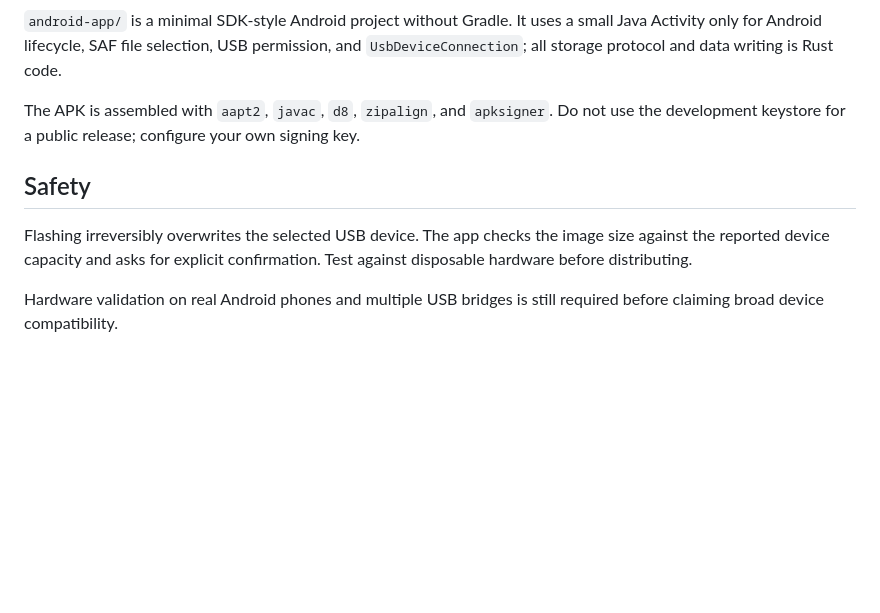
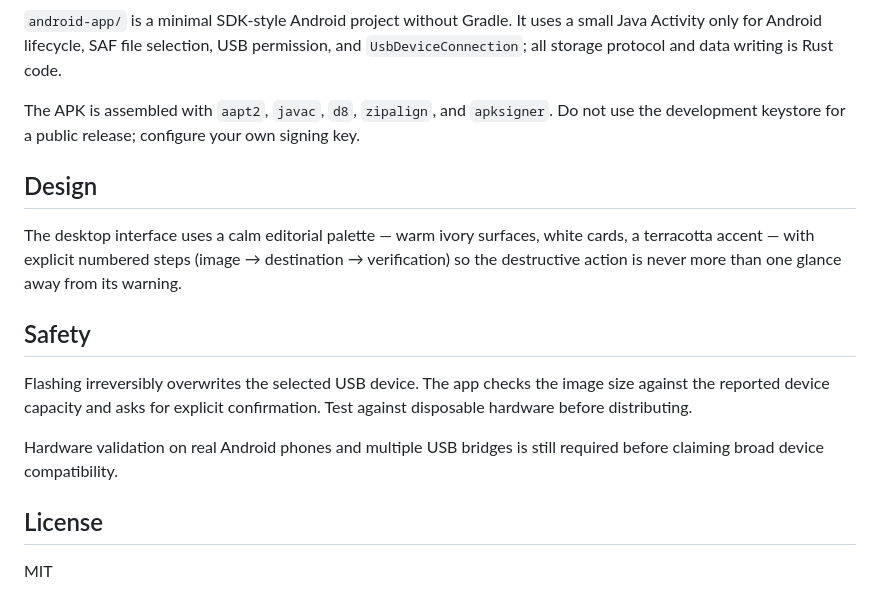
Before and after one commit to difp/isoloader, a Markdown page: README.md, the part around one of its changes. Drawn GitHub-style; blank space fills up the shorter version.

```diff
--- a/README.md
+++ b/README.md
@@ -36,6 +90,12 @@ and data writing is Rust code.
 The APK is assembled with `aapt2`, `javac`, `d8`, `zipalign`, and `apksigner`. Do not use the development
 keystore for a public release; configure your own signing key.
 
+## Design
+
+The desktop interface uses a calm editorial palette — warm ivory surfaces, white cards, a terracotta
+accent — with explicit numbered steps (image → destination → verification) so the destructive action is
+never more than one glance away from its warning.
+
 ## Safety
 
 Flashing irreversibly overwrites the selected USB device. The app checks the image size against the reported
@@ -43,3 +103,7 @@ device capacity and asks for explicit confirmation. Test against disposable hard
 
 Hardware validation on real Android phones and multiple USB bridges is still required before claiming broad
 device compatibility.
+
+## License
+
+MIT
```
Also changed, not shown: other parts of README.md (+60 -6 lines), screenshots/ubuntu-progress.png (added), screenshots/ubuntu-ready.png (added), 10 other files.
